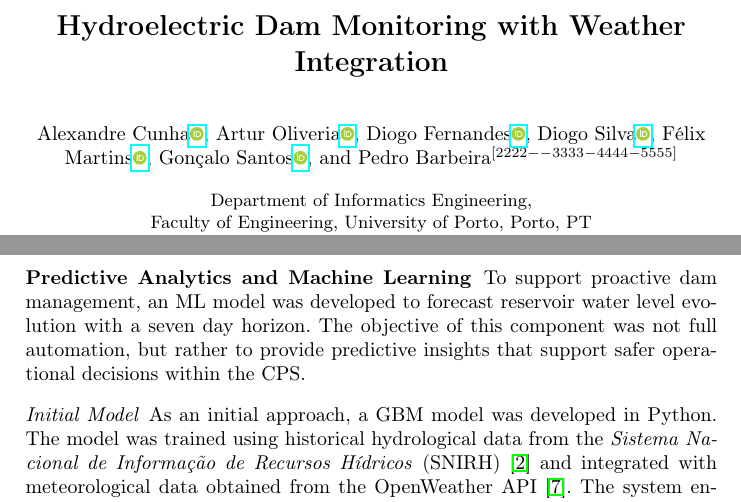
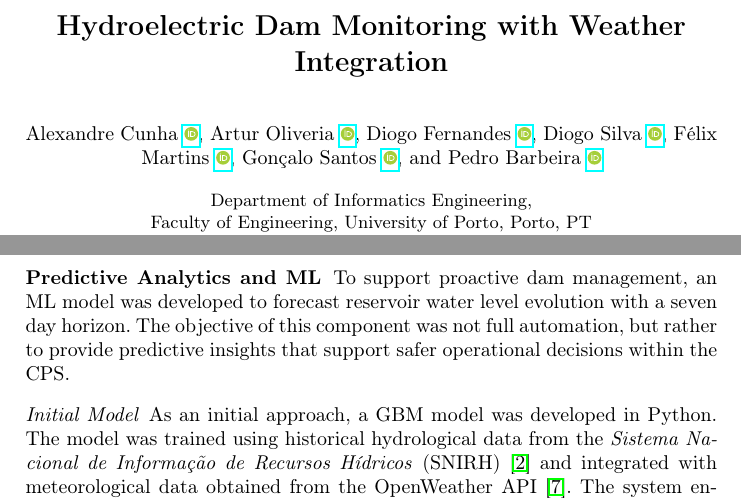
Before and after one commit to diogotvf7/feup-sci, a LaTeX paper (report/main.tex, which reads report/Chapters/Chapter3.tex): two parts of pages 1 and 8 of 20, joined at a grey line, cut so that both start at the same text. Compiled offline with pdfLaTeX.

Commit message:
Small fixes

```diff
--- a/report/Chapters/Chapter3.tex
+++ b/report/Chapters/Chapter3.tex
@@ -63,7 +63,7 @@ The gateway serves as the central processing hub, running a Dockerized stack con
     \item \textbf{Flow Engine:} Node-RED is the primary logic coordinator, responsible for filtering sensor readings and transforming JSON payloads into database-ready formats.
 \end{itemize}
 
-\subsubsection{Predictive Analytics and Machine Learning}
+\subsubsection{Predictive Analytics and ML}
 
 To support proactive dam management, an ML model was developed to forecast reservoir water level evolution with a seven day horizon. The objective of this component was not full automation, but rather to provide predictive insights that support safer operational decisions within the CPS.
 
--- a/report/main.tex
+++ b/report/main.tex
@@ -34,13 +34,13 @@
 % an abbreviated paper title here
 %
 \author{
-    Alexandre Cunha\iconOrcidID{0009-0005-9408-5221} \and
-    Artur Oliveria\iconOrcidID{0009-0007-0330-851X} \and
-    Diogo Fernandes\iconOrcidID{0009-0003-6355-6743}\and
-    Diogo Silva\iconOrcidID{0009-0001-8907-9194} \and
-    Félix Martins\iconOrcidID{0009-0004-7549-1497} \and
-    Gonçalo Santos\iconOrcidID{0009-0008-4653-5576} \and
-    Pedro Barbeira\orcidID{2222--3333-4444-5555}
+    Alexandre Cunha~\iconOrcidID{0009-0005-9408-5221} \and
+    Artur Oliveria~\iconOrcidID{0009-0007-0330-851X} \and
+    Diogo Fernandes~\iconOrcidID{0009-0003-6355-6743}\and
+    Diogo Silva~\iconOrcidID{0009-0001-8907-9194} \and
+    Félix Martins~\iconOrcidID{0009-0004-7549-1497} \and
+    Gonçalo Santos~\iconOrcidID{0009-0008-4653-5576} \and
+    Pedro Barbeira~\iconOrcidID{0009-0009-5242-700X}
 }
 %
 \authorrunning{A. Cunha et al.}
```
Also changed, not shown: report/main.pdf.
